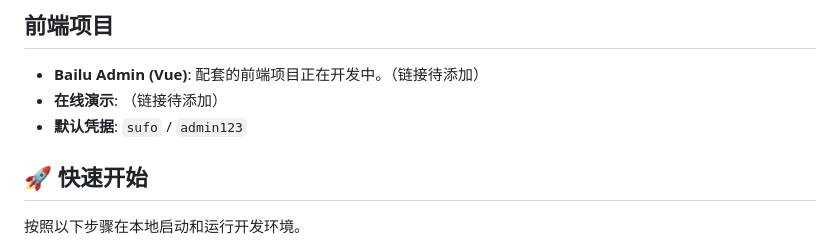
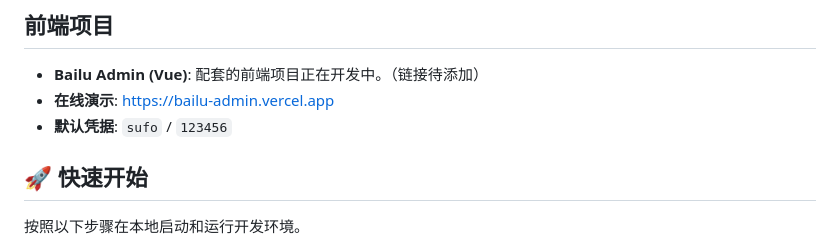
Before and after one commit to sufo/bailu-admin, a Markdown page: README.zh-CN.md, the part around the change. Rendered like a GitHub page.

```diff
--- a/README.zh-CN.md
+++ b/README.zh-CN.md
@@ -105,8 +105,8 @@ func (r *UserRepo) FindByParams(ctx context.Context, params *dto.UserQueryParams
 ## 前端项目
 
 - **Bailu Admin (Vue)**: 配套的前端项目正在开发中。（链接待添加）
-- **在线演示**: （链接待添加）
-- **默认凭据**: `sufo` / `admin123`
+- **在线演示**: https://bailu-admin.vercel.app
+- **默认凭据**: `sufo` / `123456`
 
 ## 🚀 快速开始
 
```
Also changed, not shown: README.md (+2 -2 lines).
